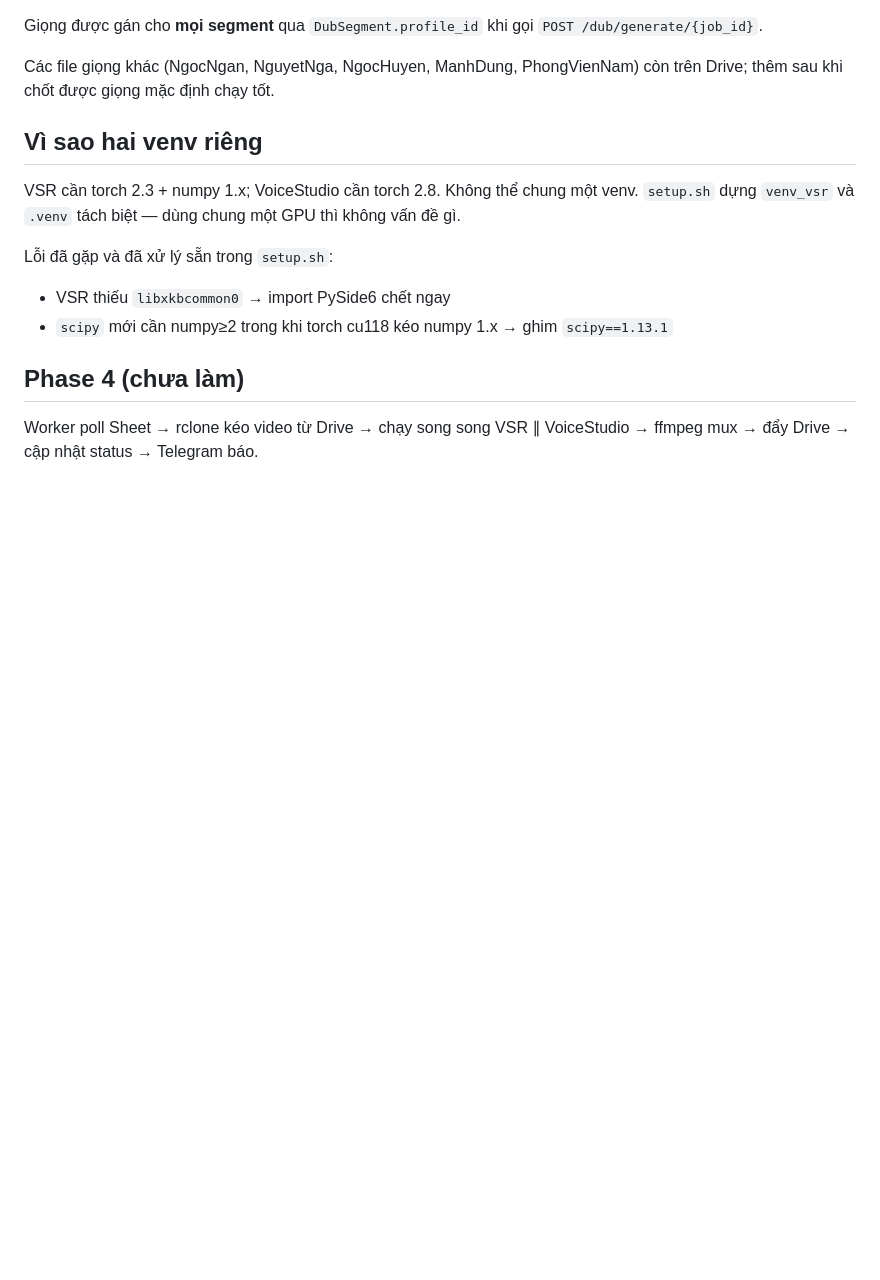
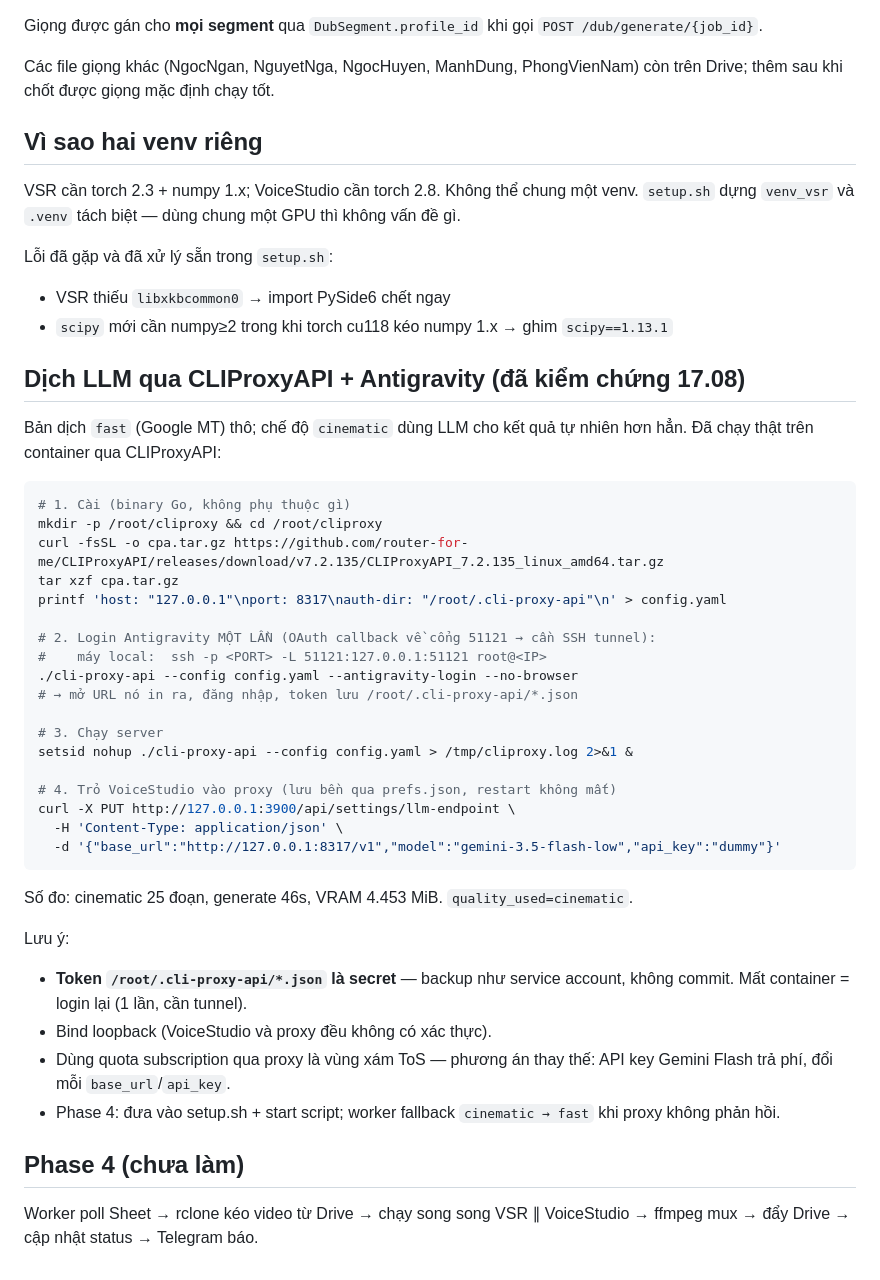
Before and after one commit to ThanhTuGenki/duoyin-videos, a Markdown page: worker/README.md, the part around the change. Drawn GitHub-style; blank space fills up the shorter version.

Commit message:
Ghi lại setup dịch LLM qua CLIProxyAPI/Antigravity đã kiểm chứng
Toàn bộ cấu hình lần này nằm phía container (cài proxy, login OAuth,
PUT /api/settings/llm-endpoint) — văn bản hoá vào worker/README.md kèm
số đo và các lưu ý secret/ToS/fallback cho Phase 4.

Co-Authored-By: Claude Opus 5 <noreply@anthropic.com>

````diff
--- a/worker/README.md
+++ b/worker/README.md
@@ -79,6 +79,43 @@ Lỗi đã gặp và đã xử lý sẵn trong `setup.sh`:
 - VSR thiếu `libxkbcommon0` → import PySide6 chết ngay
 - `scipy` mới cần numpy≥2 trong khi torch cu118 kéo numpy 1.x → ghim `scipy==1.13.1`
 
+## Dịch LLM qua CLIProxyAPI + Antigravity (đã kiểm chứng 17.08)
+
+Bản dịch `fast` (Google MT) thô; chế độ `cinematic` dùng LLM cho kết quả tự
+nhiên hơn hẳn. Đã chạy thật trên container qua CLIProxyAPI:
+
+```bash
+# 1. Cài (binary Go, không phụ thuộc gì)
+mkdir -p /root/cliproxy && cd /root/cliproxy
+curl -fsSL -o cpa.tar.gz https://github.com/router-for-me/CLIProxyAPI/releases/download/v7.2.135/CLIProxyAPI_7.2.135_linux_amd64.tar.gz
+tar xzf cpa.tar.gz
+printf 'host: "127.0.0.1"\nport: 8317\nauth-dir: "/root/.cli-proxy-api"\n' > config.yaml
+
+# 2. Login Antigravity MỘT LẦN (OAuth callback về cổng 51121 → cần SSH tunnel):
+#    máy local:  ssh -p <PORT> -L 51121:127.0.0.1:51121 root@<IP>
+./cli-proxy-api --config config.yaml --antigravity-login --no-browser
+# → mở URL nó in ra, đăng nhập, token lưu /root/.cli-proxy-api/*.json
+
+# 3. Chạy server
+setsid nohup ./cli-proxy-api --config config.yaml > /tmp/cliproxy.log 2>&1 &
+
+# 4. Trỏ VoiceStudio vào proxy (lưu bền qua prefs.json, restart không mất)
+curl -X PUT http://127.0.0.1:3900/api/settings/llm-endpoint \
+  -H 'Content-Type: application/json' \
+  -d '{"base_url":"http://127.0.0.1:8317/v1","model":"gemini-3.5-flash-low","api_key":"dummy"}'
+```
+
+Số đo: cinematic 25 đoạn, generate 46s, VRAM 4.453 MiB. `quality_used=cinematic`.
+
+Lưu ý:
+- **Token `/root/.cli-proxy-api/*.json` là secret** — backup như service account,
+  không commit. Mất container = login lại (1 lần, cần tunnel).
+- Bind loopback (VoiceStudio và proxy đều không có xác thực).
+- Dùng quota subscription qua proxy là vùng xám ToS — phương án thay thế:
+  API key Gemini Flash trả phí, đổi mỗi `base_url`/`api_key`.
+- Phase 4: đưa vào setup.sh + start script; worker fallback `cinematic → fast`
+  khi proxy không phản hồi.
+
 ## Phase 4 (chưa làm)
 
 Worker poll Sheet → rclone kéo video từ Drive → chạy song song VSR ∥ VoiceStudio
````
